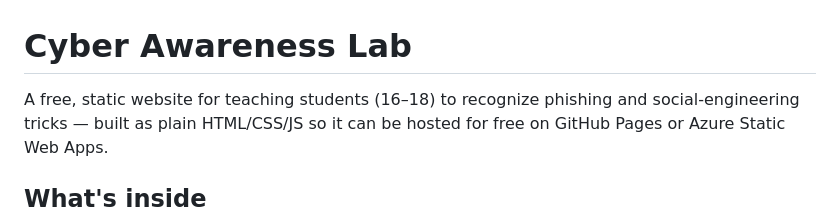
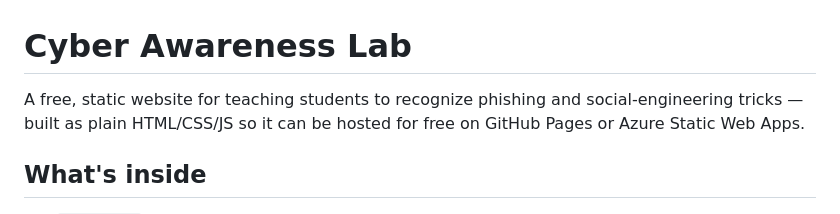
Before and after one commit to Siddharth2334/Cyber-Demo, a Markdown page: README.md, the part around the change. Rendered like a GitHub page.

```diff
--- a/README.md
+++ b/README.md
@@ -1,6 +1,6 @@
 # Cyber Awareness Lab
 
-A free, static website for teaching students (16–18) to recognize phishing and
+A free, static website for teaching students to recognize phishing and
 social-engineering tricks — built as plain HTML/CSS/JS so it can be hosted for
 free on GitHub Pages or Azure Static Web Apps.
 
```
